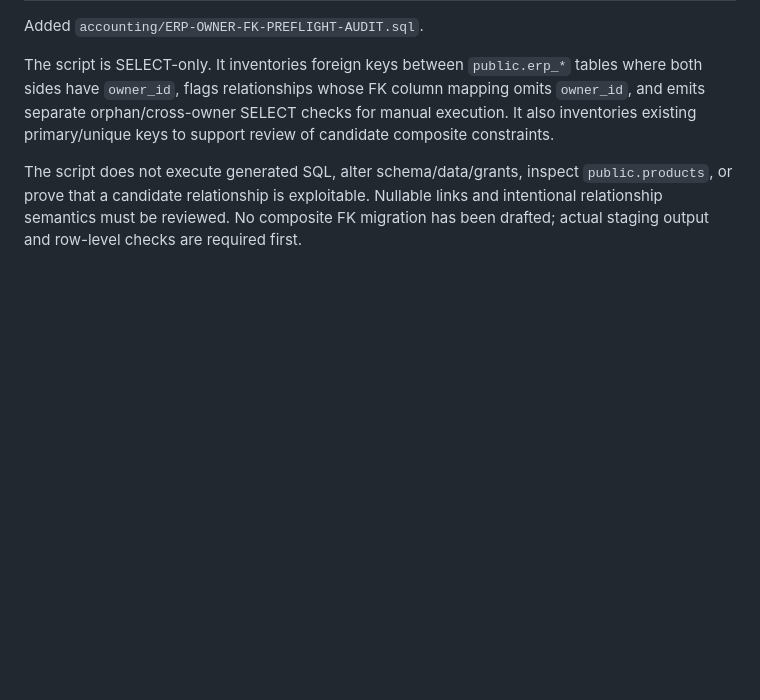
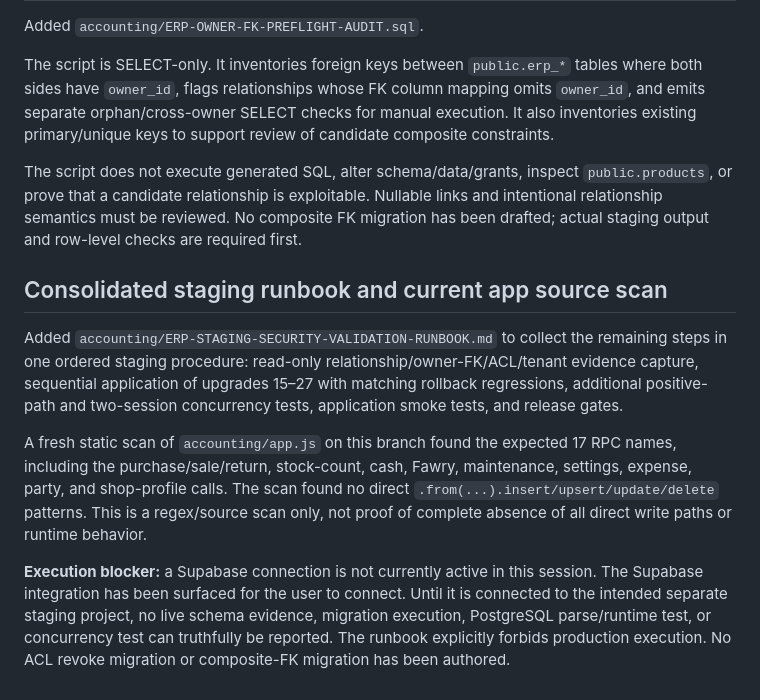
Before and after one commit to ALGABAS26/al-gabas-phone, a Markdown page: accounting/ERP-FIFTH-PASS-REVIEW.md, the part around the change. GitHub-like rendering; blank space fills up the shorter version.

Commit message:
Document consolidated staging runbook and app source scan

```diff
--- a/accounting/ERP-FIFTH-PASS-REVIEW.md
+++ b/accounting/ERP-FIFTH-PASS-REVIEW.md
@@ -233,3 +233,12 @@ Added `accounting/ERP-OWNER-FK-PREFLIGHT-AUDIT.sql`.
 The script is SELECT-only. It inventories foreign keys between `public.erp_*` tables where both sides have `owner_id`, flags relationships whose FK column mapping omits `owner_id`, and emits separate orphan/cross-owner SELECT checks for manual execution. It also inventories existing primary/unique keys to support review of candidate composite constraints.
 
 The script does not execute generated SQL, alter schema/data/grants, inspect `public.products`, or prove that a candidate relationship is exploitable. Nullable links and intentional relationship semantics must be reviewed. No composite FK migration has been drafted; actual staging output and row-level checks are required first.
+
+
+## Consolidated staging runbook and current app source scan
+
+Added `accounting/ERP-STAGING-SECURITY-VALIDATION-RUNBOOK.md` to collect the remaining steps in one ordered staging procedure: read-only relationship/owner-FK/ACL/tenant evidence capture, sequential application of upgrades 15–27 with matching rollback regressions, additional positive-path and two-session concurrency tests, application smoke tests, and release gates.
+
+A fresh static scan of `accounting/app.js` on this branch found the expected 17 RPC names, including the purchase/sale/return, stock-count, cash, Fawry, maintenance, settings, expense, party, and shop-profile calls. The scan found no direct `.from(...).insert/upsert/update/delete` patterns. This is a regex/source scan only, not proof of complete absence of all direct write paths or runtime behavior.
+
+**Execution blocker:** a Supabase connection is not currently active in this session. The Supabase integration has been surfaced for the user to connect. Until it is connected to the intended separate staging project, no live schema evidence, migration execution, PostgreSQL parse/runtime test, or concurrency test can truthfully be reported. The runbook explicitly forbids production execution. No ACL revoke migration or composite-FK migration has been authored.
```
